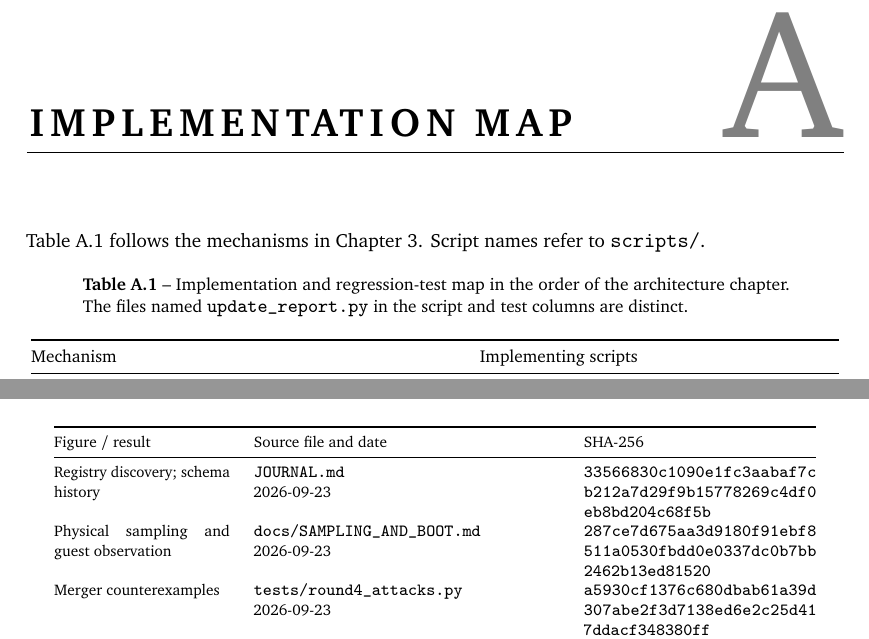
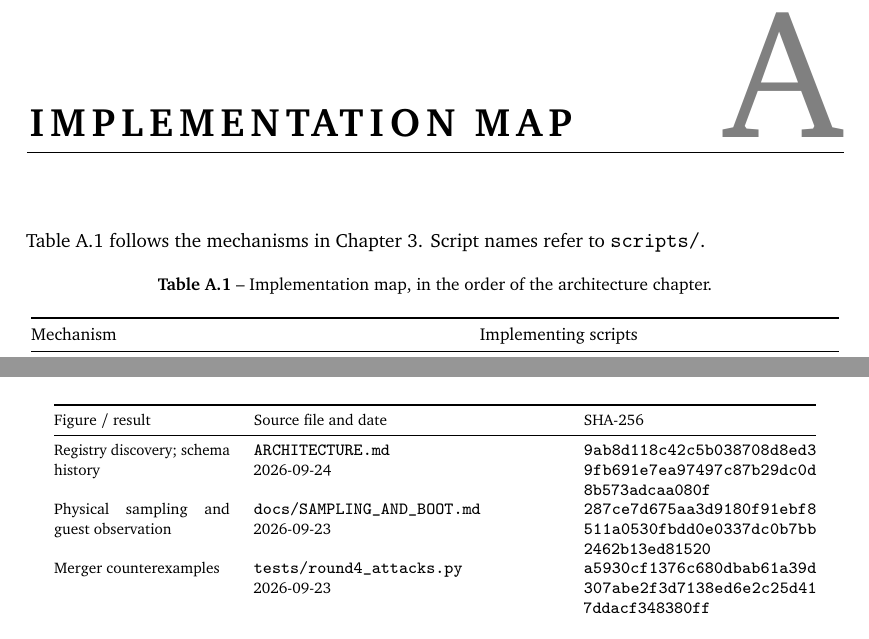
Before and after one commit to DipankNemo/modfs, a LaTeX thesis (thesis/tex/thesis.tex, which reads thesis/tex/cha/06-implementation.tex, thesis/tex/tables-provenance.tex): two parts of pages 49 and 53 of 69, joined at a grey line, cut so that both start at the same text. Compiled offline with pdfLaTeX.

Commit message:
Source every provenance row from a file in the submitted repository
The provenance table cited JOURNAL.md for registry discovery and schema history.
The journal is not part of the submitted repository, so that row now cites
ARCHITECTURE.md, whose section on how the registry list was found supports the
paragraph sentence for sentence, down to the repeatable discovery method. Its
digest and date are those of the shipped file.

The three test files the table cites for the merger counterexamples, the
equal-size limit and the evidence-pipeline counterexamples are kept in the
repository; their recorded digests match the files byte for byte.

Also removes Appendix A's old caption, which still described a test column that
no longer exists.

Co-Authored-By: Claude Opus 5.5 <noreply@anthropic.com>

```diff
--- a/thesis/tex/cha/06-implementation.tex
+++ b/thesis/tex/cha/06-implementation.tex
@@ -5,7 +5,7 @@
 
 \begingroup\small
 \begin{longtable}{@{}>{\raggedright\arraybackslash}p{.52\textwidth}>{\raggedright\arraybackslash}p{.44\textwidth}@{}}
-\caption{Implementation and regression-test map in the order of the architecture chapter. The files named \texttt{update\_report.py} in the script and test columns are distinct.}\label{tab:implementation}\\
+\caption{Implementation map, in the order of the architecture chapter.}\label{tab:implementation}\\
 \toprule Mechanism & Implementing scripts \\
 \midrule\endfirsthead
 \toprule Mechanism & Implementing scripts \\
--- a/thesis/tex/tables-provenance.tex
+++ b/thesis/tex/tables-provenance.tex
@@ -28,7 +28,7 @@ Previous upstream identities & \filepath{evidence/previous/provenance.md}\newlin
 Base bytes and recorded artefact identities & \filepath{evidence/current/provenance-artefacts.csv}\newline 2026-09-23 & \texttt{\seqsplit{42fb744be2ccc74590612672c2cfd1646b801f0da9df1ddce3e3e33431aaa82b}} \\
 \Cref{fig:architecture,tab:taxonomy,tab:digests} & \filepath{ARCHITECTURE.md}\newline 2026-09-23 & \texttt{\seqsplit{1ec1b7047211161ee07312aa9e41e966a5b441046b224516b01275b1628703af}} \\
 \Cref{tab:manifest} & \filepath{docs/DATA_MODEL.md}\newline 2026-09-23 & \texttt{\seqsplit{8d1fcefa209f038e49a11eb29fea63898001e0122650b25e16b870bb6ebca5a1}} \\
-Registry discovery; schema history & \filepath{JOURNAL.md}\newline 2026-09-23 & \texttt{\seqsplit{33566830c1090e1fc3aabaf7cb212a7d29f9b15778269c4df0eb8bd204c68f5b}} \\
+Registry discovery; schema history & \filepath{ARCHITECTURE.md}\newline 2026-09-24 & \texttt{\seqsplit{9ab8d118c42c5b038708d8ed39fb691e7ea97497c87b29dc0d8b573adcaa080f}} \\
 Physical sampling and guest observation & \filepath{docs/SAMPLING_AND_BOOT.md}\newline 2026-09-23 & \texttt{\seqsplit{287ce7d675aa3d9180f91ebf8511a0530fbdd0e0337dc0b7bb2462b13ed81520}} \\
 Merger counterexamples & \filepath{tests/round4_attacks.py}\newline 2026-09-23 & \texttt{\seqsplit{a5930cf1376c680dbab61a39d307abe2f3d7138ed6e2c25d417ddacf348380ff}} \\
 Equal-size substitution & \filepath{tests/round2_attacks.py}\newline 2026-09-19 & \texttt{\seqsplit{a0773989399c7ded6597d29ef26efc3cf2c72bec41e0828487912ee66419ff41}} \\
```
